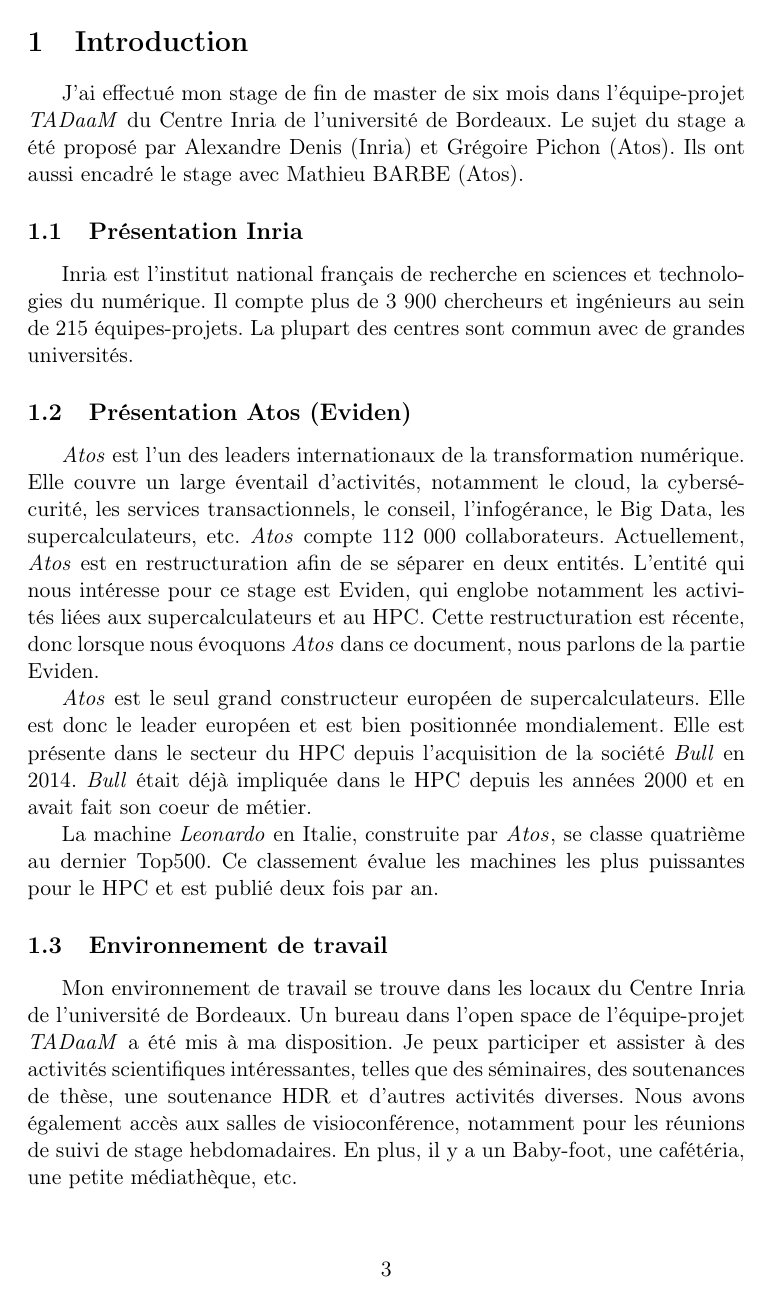
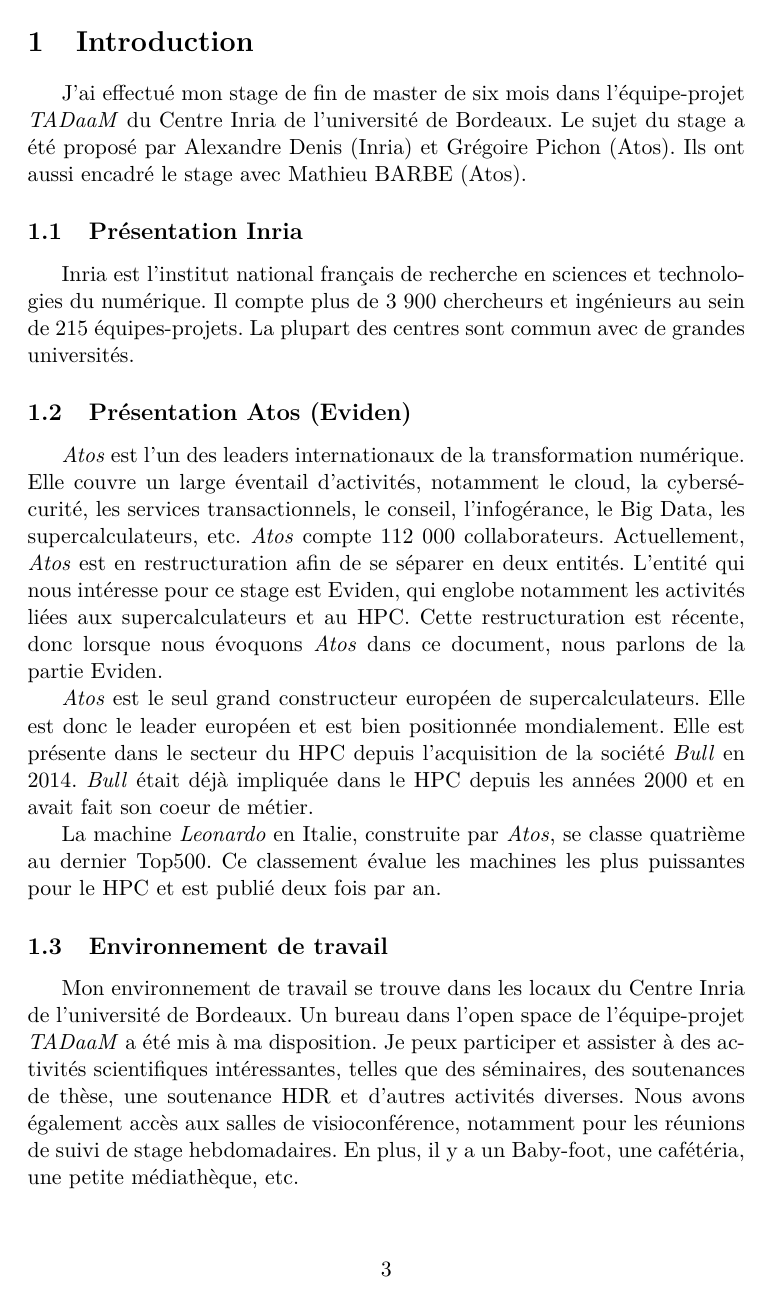
Before and after one commit to charles66820/memoireDeStage2023, a LaTeX document (report.tex, which reads includes.tex): page 4 of 39. Compiled offline with pdfLaTeX.

Commit message:
ff char fix

```diff
--- a/includes.tex
+++ b/includes.tex
@@ -1,8 +1,8 @@
 % Text packages
 \usepackage[french]{babel}
-\usepackage[utf8x]{inputenc} % fix text encode to the final document
+\usepackage[utf8]{inputenc} % fix text encode to the final document
 \usepackage{xspace} % fix spaces problems
-% \usepackage{lmodern} % Latin founts, can be useful to fix selectable char like "ff"
+\usepackage{lmodern} % Latin founts, can be useful to fix selectable char like "ff"
 
 % Fonts packages
 \usepackage{ifxetex}
```
Also changed, not shown: includes.tex (2 more changed lines).
